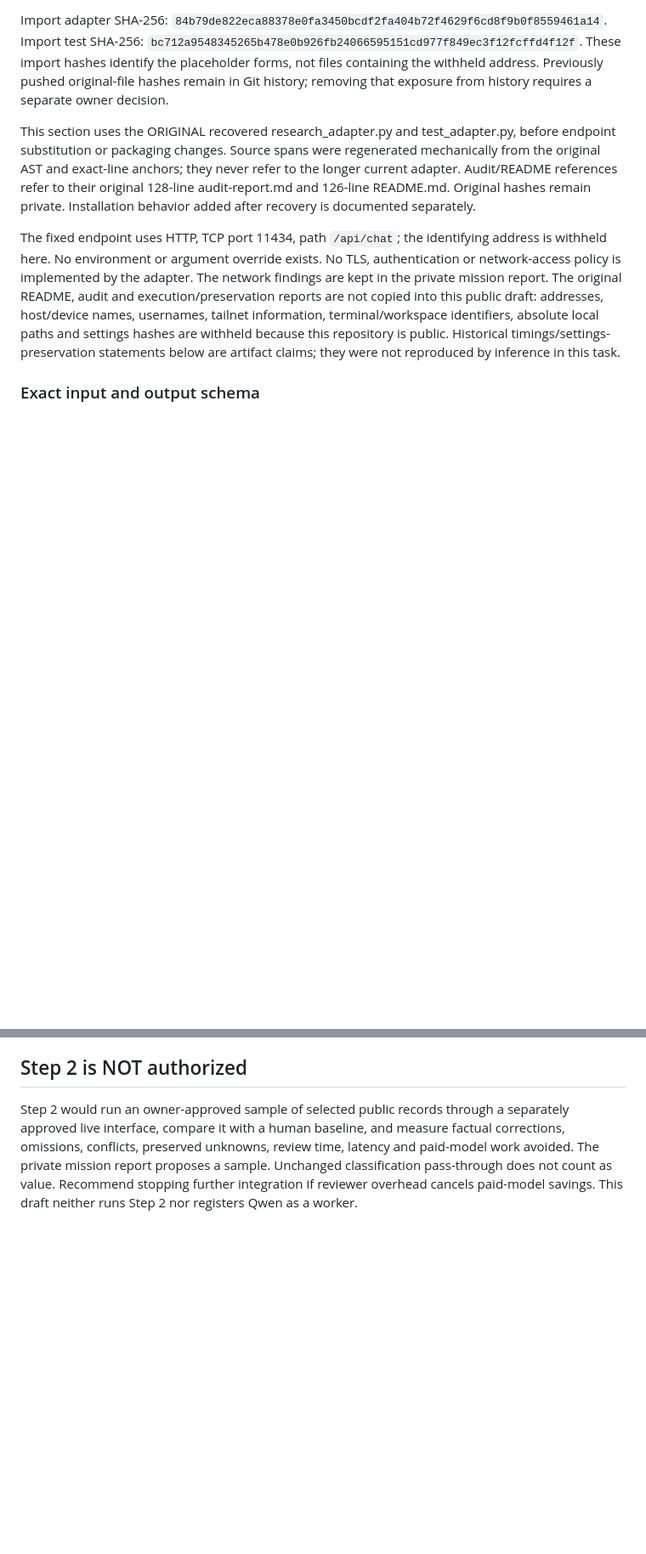
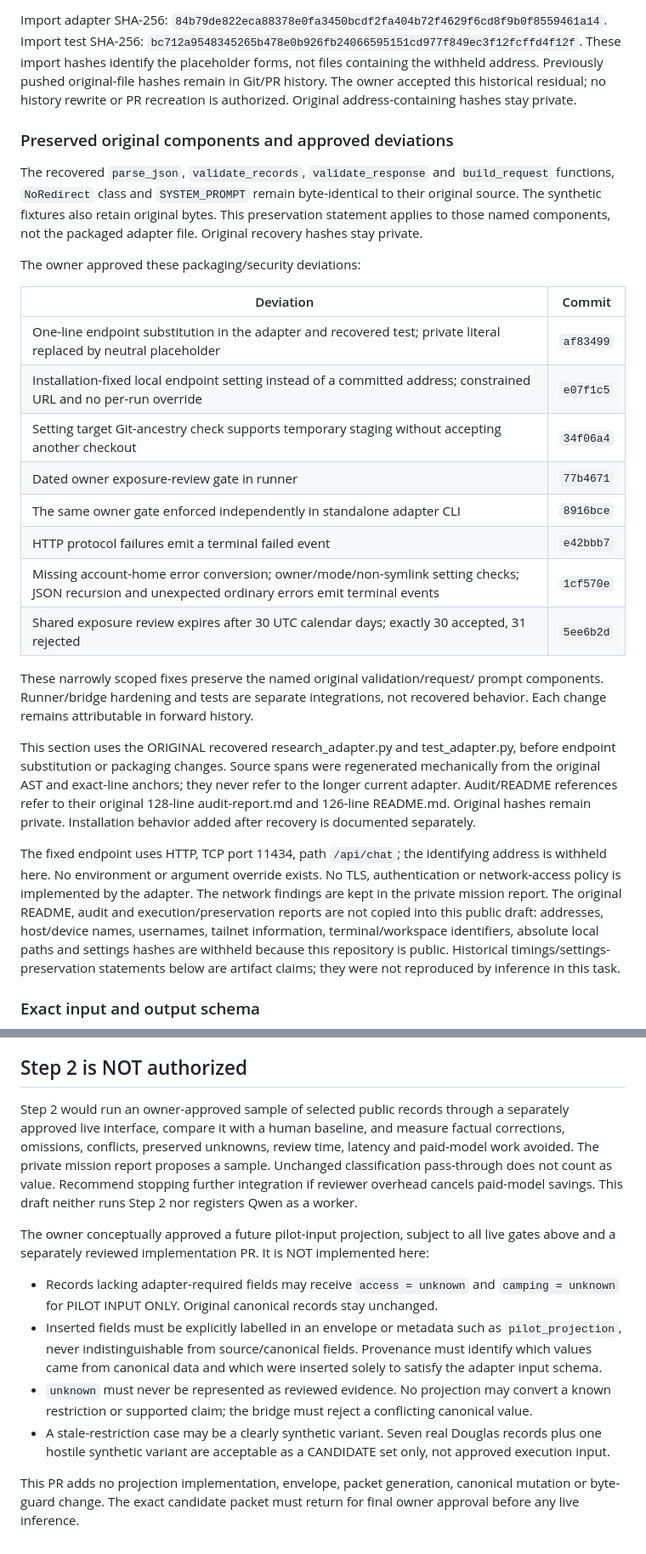
Before and after one commit to k-kopacek/ohvernight, a Markdown page: docs/agent-stack/qwen-research-adapter.md, 2 parts joined by grey strips. Shown at 85% size. Drawn GitHub-style; blank space fills up the shorter version.

```diff
--- a/docs/agent-stack/qwen-research-adapter.md
+++ b/docs/agent-stack/qwen-research-adapter.md
@@ -37,8 +38,34 @@ Import adapter SHA-256:
 Import test SHA-256:
 `bc712a9548345265b478e0b926fb24066595151cd977f849ec3f12fcffd4f12f`.
 These import hashes identify the placeholder forms, not files containing the
-withheld address. Previously pushed original-file hashes remain in Git history;
-removing that exposure from history requires a separate owner decision.
+withheld address. Previously pushed original-file hashes remain in Git/PR
+history. The owner accepted this historical residual; no history rewrite or
+PR recreation is authorized. Original address-containing hashes stay private.
+
+### Preserved original components and approved deviations
+
+The recovered `parse_json`, `validate_records`, `validate_response` and
+`build_request` functions, `NoRedirect` class and `SYSTEM_PROMPT` remain
+byte-identical to their original source. The synthetic fixtures also retain
+original bytes. This preservation statement applies to those named components,
+not the packaged adapter file. Original recovery hashes stay private.
+
+The owner approved these packaging/security deviations:
+
+| Deviation | Commit |
+|---|---|
+| One-line endpoint substitution in the adapter and recovered test; private literal replaced by neutral placeholder | `af83499` |
+| Installation-fixed local endpoint setting instead of a committed address; constrained URL and no per-run override | `e07f1c5` |
+| Setting target Git-ancestry check supports temporary staging without accepting another checkout | `34f06a4` |
+| Dated owner exposure-review gate in runner | `77b4671` |
+| The same owner gate enforced independently in standalone adapter CLI | `8916bce` |
+| HTTP protocol failures emit a terminal failed event | `e42bbb7` |
+| Missing account-home error conversion; owner/mode/non-symlink setting checks; JSON recursion and unexpected ordinary errors emit terminal events | `1cf570e` |
+| Shared exposure review expires after 30 UTC calendar days; exactly 30 accepted, 31 rejected | `5ee6b2d` |
+
+These narrowly scoped fixes preserve the named original validation/request/
+prompt components. Runner/bridge hardening and tests are separate integrations,
+not recovered behavior. Each change remains attributable in forward history.
 
 This section uses the ORIGINAL recovered research_adapter.py and test_adapter.py,
 before endpoint substitution or packaging changes. Source spans were regenerated
@@ -580,3 +651,26 @@ latency and paid-model work avoided. The private mission report proposes a
 sample. Unchanged classification pass-through does not count as value. Recommend
 stopping further integration if reviewer overhead cancels paid-model savings.
 This draft neither runs Step 2 nor registers Qwen as a worker.
+
+
+The owner conceptually approved a future pilot-input projection, subject to all
+live gates above and a separately reviewed implementation PR. It is NOT
+implemented here:
+
+- Records lacking adapter-required fields may receive `access = unknown` and
+  `camping = unknown` for PILOT INPUT ONLY. Original canonical records stay
+  unchanged.
+- Inserted fields must be explicitly labelled in an envelope or metadata such
+  as `pilot_projection`, never indistinguishable from source/canonical fields.
+  Provenance must identify which values came from canonical data and which were
+  inserted solely to satisfy the adapter input schema.
+- `unknown` must never be represented as reviewed evidence. No projection may
+  convert a known restriction or supported claim; the bridge must reject a
+  conflicting canonical value.
+- A stale-restriction case may be a clearly synthetic variant. Seven real
+  Douglas records plus one hostile synthetic variant are acceptable as a
+  CANDIDATE set only, not approved execution input.
+
+This PR adds no projection implementation, envelope, packet generation, canonical
+mutation or byte-guard change. The exact candidate packet must return for final
+owner approval before any live inference.
```
Also changed, not shown: other parts of docs/agent-stack/qwen-research-adapter.md (+61 -16 lines), 1 other file.
